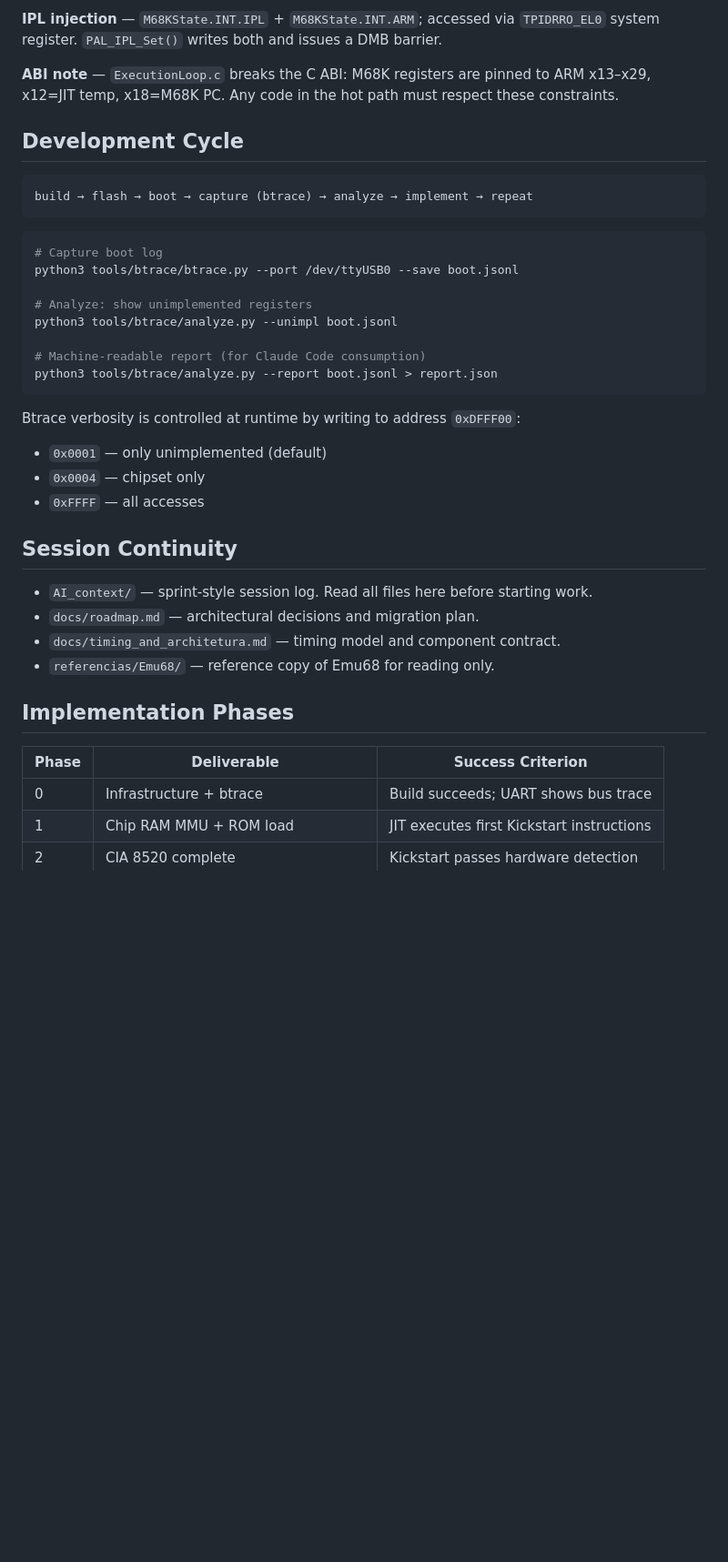
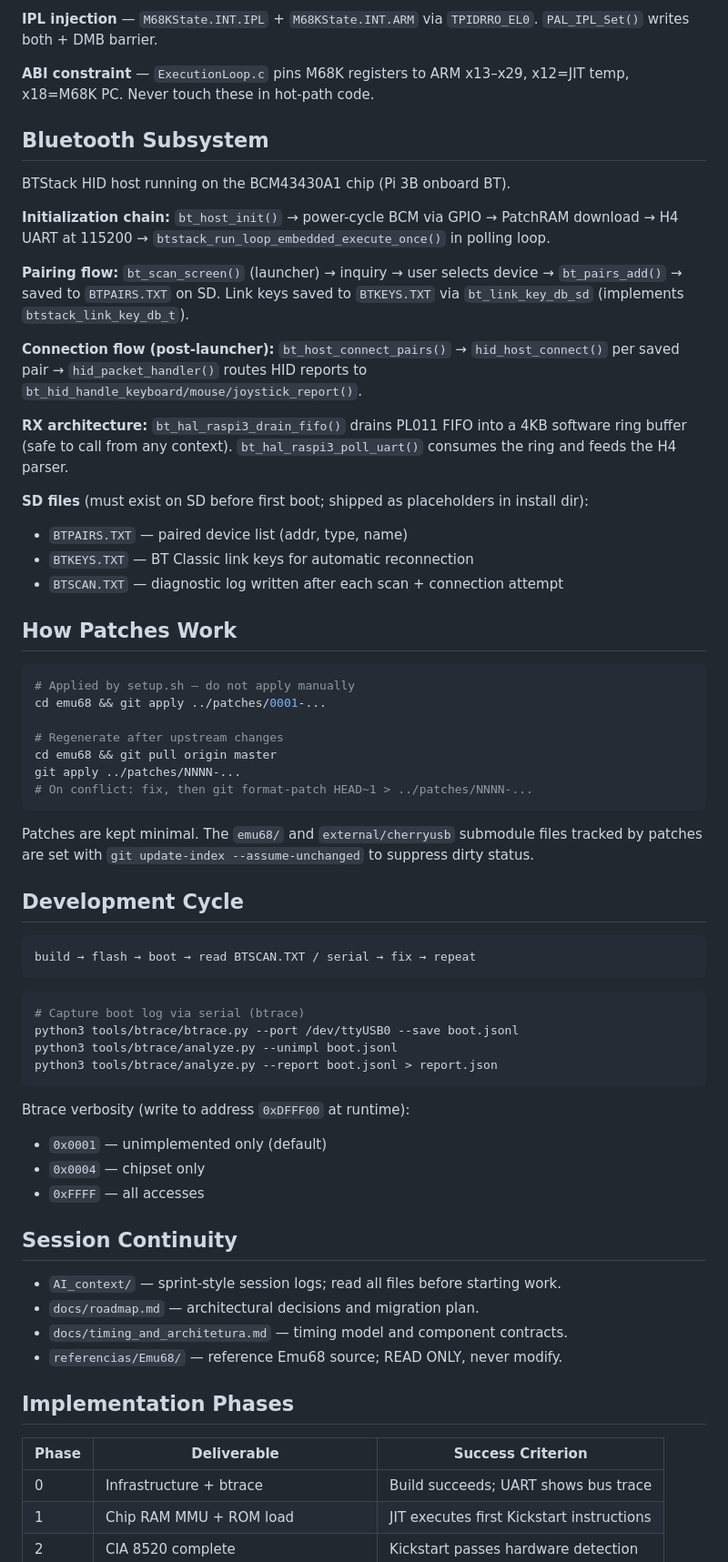
Before and after one commit to JJDSNT/bellatrix, a Markdown page: CLAUDE.md, the part around one of its changes. Shown at 91% size. Drawn GitHub-style; blank space fills up the shorter version.

````diff
--- a/CLAUDE.md
+++ b/CLAUDE.md
@@ -127,41 +128,68 @@ The patches are intentionally minimal — two files changed: `CMakeLists.txt` (v
 
-**IPL injection** — `M68KState.INT.IPL` + `M68KState.INT.ARM`; accessed via `TPIDRRO_EL0` system register. `PAL_IPL_Set()` writes both and issues a DMB barrier.
+**IPL injection** — `M68KState.INT.IPL` + `M68KState.INT.ARM` via `TPIDRRO_EL0`. `PAL_IPL_Set()` writes both + DMB barrier.
 
-**ABI note** — `ExecutionLoop.c` breaks the C ABI: M68K registers are pinned to ARM x13–x29, x12=JIT temp, x18=M68K PC. Any code in the hot path must respect these constraints.
+**ABI constraint** — `ExecutionLoop.c` pins M68K registers to ARM x13–x29, x12=JIT temp, x18=M68K PC. Never touch these in hot-path code.
+
+## Bluetooth Subsystem
+
+BTStack HID host running on the BCM43430A1 chip (Pi 3B onboard BT).
+
+**Initialization chain:** `bt_host_init()` → power-cycle BCM via GPIO → PatchRAM download → H4 UART at 115200 → `btstack_run_loop_embedded_execute_once()` in polling loop.
+
+**Pairing flow:** `bt_scan_screen()` (launcher) → inquiry → user selects device → `bt_pairs_add()` → saved to `BTPAIRS.TXT` on SD. Link keys saved to `BTKEYS.TXT` via `bt_link_key_db_sd` (implements `btstack_link_key_db_t`).
+
+**Connection flow (post-launcher):** `bt_host_connect_pairs()` → `hid_host_connect()` per saved pair → `hid_packet_handler()` routes HID reports to `bt_hid_handle_keyboard/mouse/joystick_report()`.
+
+**RX architecture:** `bt_hal_raspi3_drain_fifo()` drains PL011 FIFO into a 4KB software ring buffer (safe to call from any context). `bt_hal_raspi3_poll_uart()` consumes the ring and feeds the H4 parser.
+
+**SD files** (must exist on SD before first boot; shipped as placeholders in install dir):
+- `BTPAIRS.TXT` — paired device list (addr, type, name)
+- `BTKEYS.TXT` — BT Classic link keys for automatic reconnection
+- `BTSCAN.TXT` — diagnostic log written after each scan + connection attempt
+
+## How Patches Work
+
+```bash
+# Applied by setup.sh — do not apply manually
+cd emu68 && git apply ../patches/0001-...
+
+# Regenerate after upstream changes
+cd emu68 && git pull origin master
+git apply ../patches/NNNN-...
+# On conflict: fix, then git format-patch HEAD~1 > ../patches/NNNN-...
+```
+
+Patches are kept minimal. The `emu68/` and `external/cherryusb` submodule files tracked by patches are set with `git update-index --assume-unchanged` to suppress dirty status.
 
 ## Development Cycle
 
 ```
-build → flash → boot → capture (btrace) → analyze → implement → repeat
+build → flash → boot → read BTSCAN.TXT / serial → fix → repeat
 ```
 
 ```bash
-# Capture boot log
+# Capture boot log via serial (btrace)
 python3 tools/btrace/btrace.py --port /dev/ttyUSB0 --save boot.jsonl
-
-# Analyze: show unimplemented registers
 python3 tools/btrace/analyze.py --unimpl boot.jsonl
-
-# Machine-readable report (for Claude Code consumption)
 python3 tools/btrace/analyze.py --report boot.jsonl > report.json
 ```
 
-Btrace verbosity is controlled at runtime by writing to address `0xDFFF00`:
-- `0x0001` — only unimplemented (default)
+Btrace verbosity (write to address `0xDFFF00` at runtime):
+- `0x0001` — unimplemented only (default)
 - `0x0004` — chipset only
 - `0xFFFF` — all accesses
 
 ## Session Continuity
 
-- `AI_context/` — sprint-style session log. Read all files here before starting work.
+- `AI_context/` — sprint-style session logs; read all files before starting work.
 - `docs/roadmap.md` — architectural decisions and migration plan.
-- `docs/timing_and_architetura.md` — timing model and component contract.
-- `referencias/Emu68/` — reference copy of Emu68 for reading only.
+- `docs/timing_and_architetura.md` — timing model and component contracts.
+- `referencias/Emu68/` — reference Emu68 source; READ ONLY, never modify.
 
 ## Implementation Phases
 
 | Phase | Deliverable | Success Criterion |
-|-------|-------------|-------------------|
+|---|---|---|
 | 0 | Infrastructure + btrace | Build succeeds; UART shows bus trace |
 | 1 | Chip RAM MMU + ROM load | JIT executes first Kickstart instructions |
 | 2 | CIA 8520 complete | Kickstart passes hardware detection |
````
Also changed, not shown: other parts of CLAUDE.md (+75 -74 lines).
